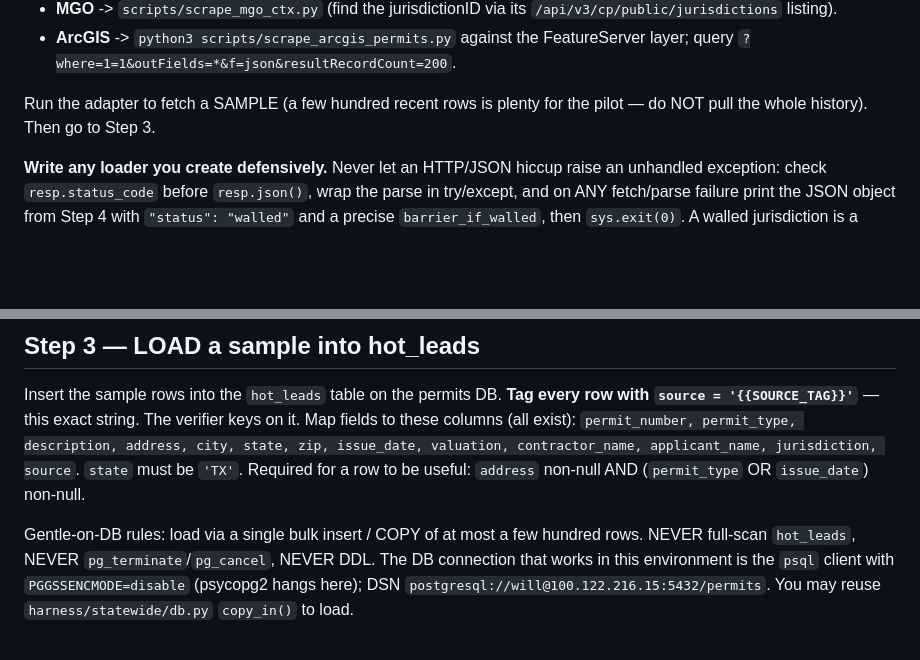
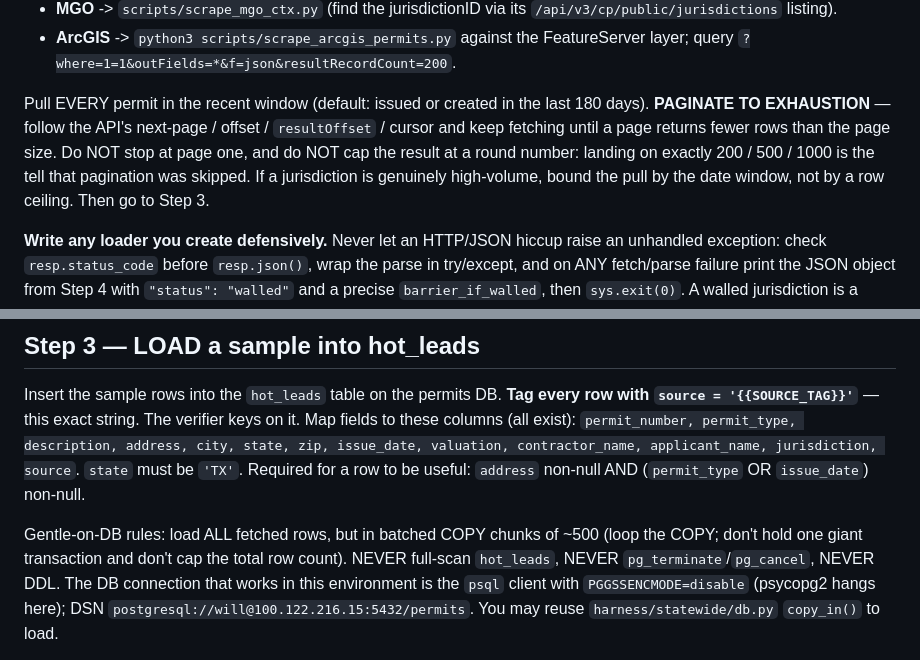
Before and after one commit to wburns02/permit-api, a Markdown page: harness/statewide/jurisdiction_prompt.md, 2 parts joined by grey strips. Rendered like a GitHub page; blank space fills up the shorter version.

Commit message:
harness: pull full recent window, not a capped sample
The pilot prompt told agents to "fetch a SAMPLE ... do NOT pull the whole
history" and "load at most a few hundred rows". Agents obeyed literally — most
loaders grabbed page one and stopped (McKinney PageNumber:1, Denton limit=200,
Harris resultRecordCount=SAMPLE_SIZE), so the run loaded ~2.4K sample rows, not
real volume. Landing on exactly 200 across many jurisdictions was the cap tell.

Flip sample-mode -> full-pull: paginate to exhaustion over a 180-day recent
window, bound by date not row count, batched COPY in ~500-row chunks. Verifier
(5+ rows) and concurrency/memory guards unchanged.

Co-Authored-By: Claude Opus 4.8 <noreply@anthropic.com>

```diff
--- a/harness/statewide/jurisdiction_prompt.md
+++ b/harness/statewide/jurisdiction_prompt.md
@@ -58,8 +58,13 @@ run**, not a new scraper. Use the existing scripts:
 - **ArcGIS** -> `python3 scripts/scrape_arcgis_permits.py` against the
   FeatureServer layer; query `?where=1=1&outFields=*&f=json&resultRecordCount=200`.
 
-Run the adapter to fetch a SAMPLE (a few hundred recent rows is plenty for the
-pilot — do NOT pull the whole history). Then go to Step 3.
+Pull EVERY permit in the recent window (default: issued or created in the last
+180 days). **PAGINATE TO EXHAUSTION** — follow the API's next-page / offset /
+`resultOffset` / cursor and keep fetching until a page returns fewer rows than the
+page size. Do NOT stop at page one, and do NOT cap the result at a round number:
+landing on exactly 200 / 500 / 1000 is the tell that pagination was skipped. If a
+jurisdiction is genuinely high-volume, bound the pull by the date window, not by a
+row ceiling. Then go to Step 3.
 
 **Write any loader you create defensively.** Never let an HTTP/JSON hiccup raise
 an unhandled exception: check `resp.status_code` before `resp.json()`, wrap the
@@ -99,8 +104,9 @@ description, address, city, state, zip, issue_date, valuation, contractor_name,
 applicant_name, jurisdiction, source`. `state` must be `'TX'`. Required for a row
 to be useful: `address` non-null AND (`permit_type` OR `issue_date`) non-null.
 
-Gentle-on-DB rules: load via a single bulk insert / COPY of at most a few hundred
-rows. NEVER full-scan `hot_leads`, NEVER `pg_terminate`/`pg_cancel`, NEVER DDL.
+Gentle-on-DB rules: load ALL fetched rows, but in batched COPY chunks of ~500
+(loop the COPY; don't hold one giant transaction and don't cap the total row count).
+NEVER full-scan `hot_leads`, NEVER `pg_terminate`/`pg_cancel`, NEVER DDL.
 The DB connection that works in this environment is the `psql` client with
 `PGGSSENCMODE=disable` (psycopg2 hangs here); DSN
 `postgresql://will@100.122.216.15:5432/permits`. You may reuse
```
